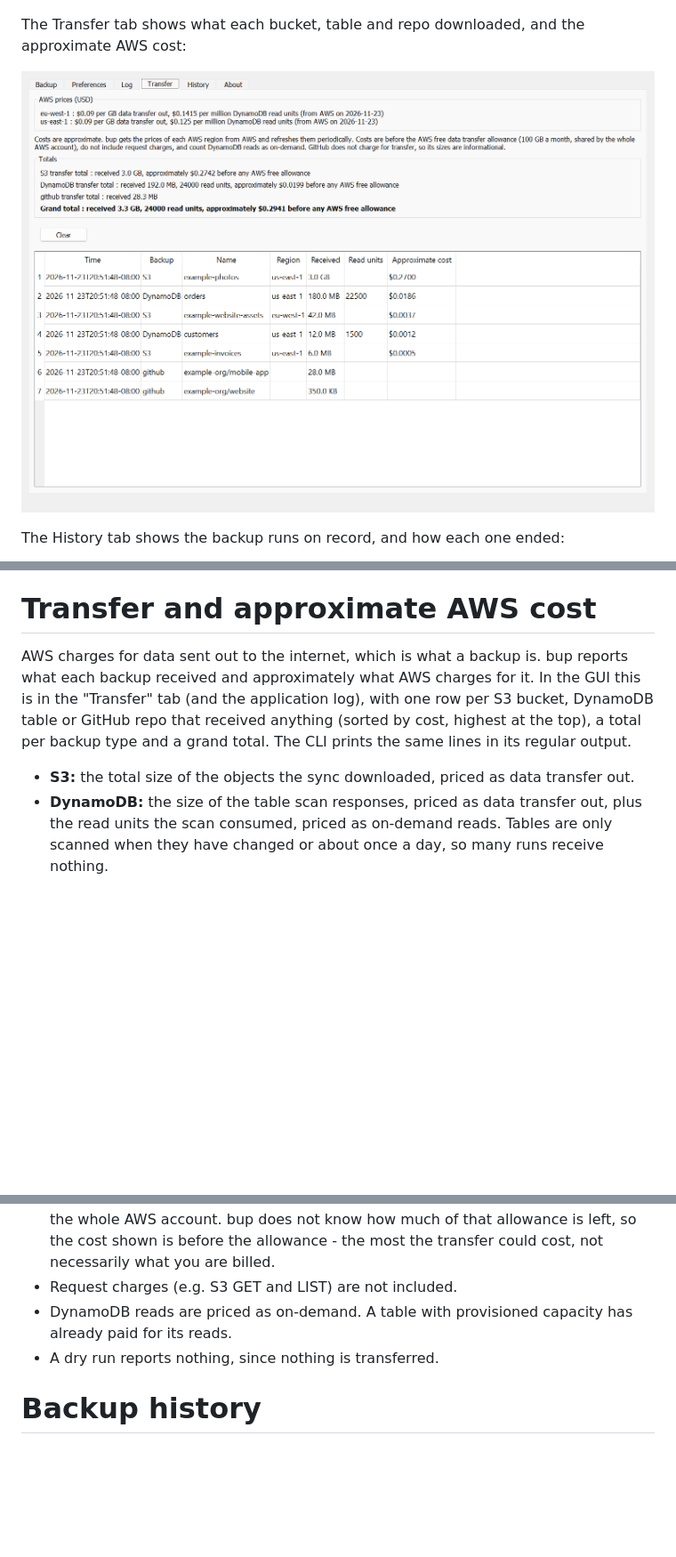
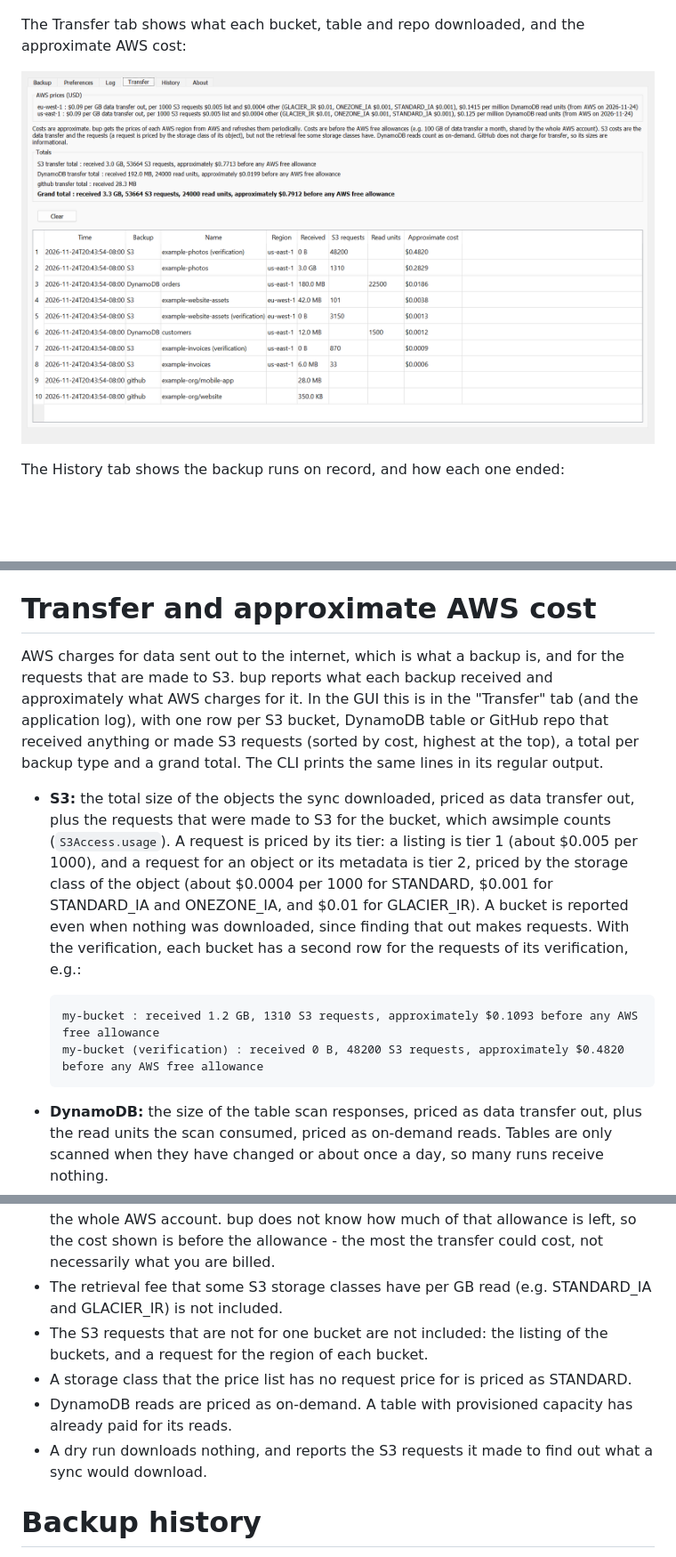
Before and after one commit to jamesabel/bup, a Markdown page: README.md, 3 parts joined by grey strips. Shown at 89% size. Drawn GitHub-style; pictures changed too: doc/screenshots/transfer.png; blank space fills up the shorter version.

````diff
--- a/README.md
+++ b/README.md
@@ -230,13 +233,23 @@ An S3 key is any string, and a local file name is not. bup never changes the nam
 
 # Transfer and approximate AWS cost
 
-AWS charges for data sent out to the internet, which is what a backup is. bup reports what each backup received and
-approximately what AWS charges for it. In the GUI this is in the "Transfer" tab (and the application log), with one row
-per S3 bucket, DynamoDB table or GitHub repo that received anything (sorted by cost, highest at the top), a total
-per backup type and a grand total. The CLI prints the
-same lines in its regular output.
+AWS charges for data sent out to the internet, which is what a backup is, and for the requests that are made to S3.
+bup reports what each backup received and approximately what AWS charges for it. In the GUI this is in the
+"Transfer" tab (and the application log), with one row per S3 bucket, DynamoDB table or GitHub repo that received
+anything or made S3 requests (sorted by cost, highest at the top), a total per backup type and a grand total. The
+CLI prints the same lines in its regular output.
 
-- **S3:** the total size of the objects the sync downloaded, priced as data transfer out.
+- **S3:** the total size of the objects the sync downloaded, priced as data transfer out, plus the requests that
+  were made to S3 for the bucket, which awsimple counts (`S3Access.usage`). A request is priced by its tier: a
+  listing is tier 1 (about $0.005 per 1000), and a request for an object or its metadata is tier 2, priced by the
+  storage class of the object (about $0.0004 per 1000 for STANDARD, $0.001 for STANDARD_IA and ONEZONE_IA, and
+  $0.01 for GLACIER_IR). A bucket is reported even when nothing was downloaded, since finding that out makes
+  requests. With the verification, each bucket has a second row for the requests of its verification, e.g.:
+
+  ```
+  my-bucket : received 1.2 GB, 1310 S3 requests, approximately $0.1093 before any AWS free allowance
+  my-bucket (verification) : received 0 B, 48200 S3 requests, approximately $0.4820 before any AWS free allowance
+  ```
 - **DynamoDB:** the size of the table scan responses, priced as data transfer out, plus the read units the scan
   consumed, priced as on-demand reads. Tables are only scanned when they have changed or about once a day, so many
   runs receive nothing.
@@ -257,9 +270,13 @@ The costs are estimates:
 - AWS does not charge for the first 100 GB of data transfer out a month, shared by the whole AWS account. bup does
   not know how much of that allowance is left, so the cost shown is before the allowance - the most the transfer could
   cost, not necessarily what you are billed.
-- Request charges (e.g. S3 GET and LIST) are not included.
+- The retrieval fee that some S3 storage classes have per GB read (e.g. STANDARD_IA and GLACIER_IR) is not
+  included.
+- The S3 requests that are not for one bucket are not included: the listing of the buckets, and a request for
+  the region of each bucket.
+- A storage class that the price list has no request price for is priced as STANDARD.
 - DynamoDB reads are priced as on-demand. A table with provisioned capacity has already paid for its reads.
-- A dry run reports nothing, since nothing is transferred.
+- A dry run downloads nothing, and reports the S3 requests it made to find out what a sync would download.
 
 # Backup history
 
````
Also changed, not shown: other parts of README.md (+5 -2 lines), CLAUDE.md (+1 -1 lines), doc/screenshots/history.png, 14 other files.
